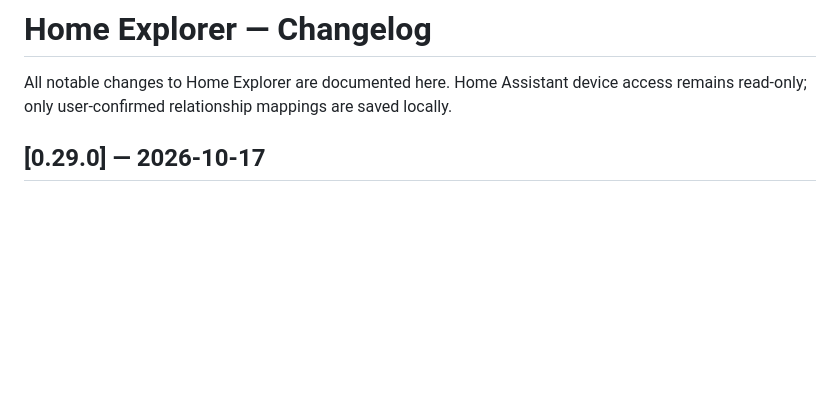
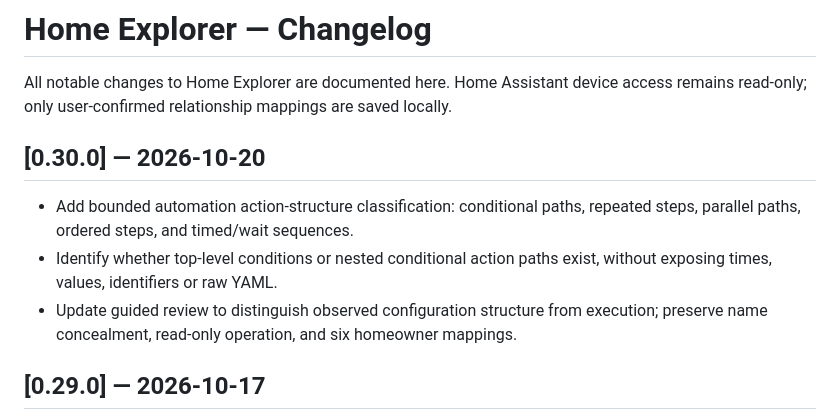
Before and after one commit to gazunni/home_explorer, a Markdown page: home_explorer/CHANGELOG.md, the part around the change. GitHub-like rendering; blank space fills up the shorter version.

Commit message:
v0.30.0 automation behaviour intelligence

```diff
--- a/home_explorer/CHANGELOG.md
+++ b/home_explorer/CHANGELOG.md
@@ -1,6 +1,11 @@
 # Home Explorer — Changelog
 
 All notable changes to Home Explorer are documented here. Home Assistant device access remains read-only; only user-confirmed relationship mappings are saved locally.
+
+## [0.30.0] — 2026-10-20
+- Add bounded automation action-structure classification: conditional paths, repeated steps, parallel paths, ordered steps, and timed/wait sequences.
+- Identify whether top-level conditions or nested conditional action paths exist, without exposing times, values, identifiers or raw YAML.
+- Update guided review to distinguish observed configuration structure from execution; preserve name concealment, read-only operation, and six homeowner mappings.
 
 ## [0.29.0] — 2026-10-17
 - Include the v0.28 design discussion in this release: show ordinary automation aliases automatically in Guided Review; conceal names matching conservative security/privacy indicators behind a button explaining why.
```
